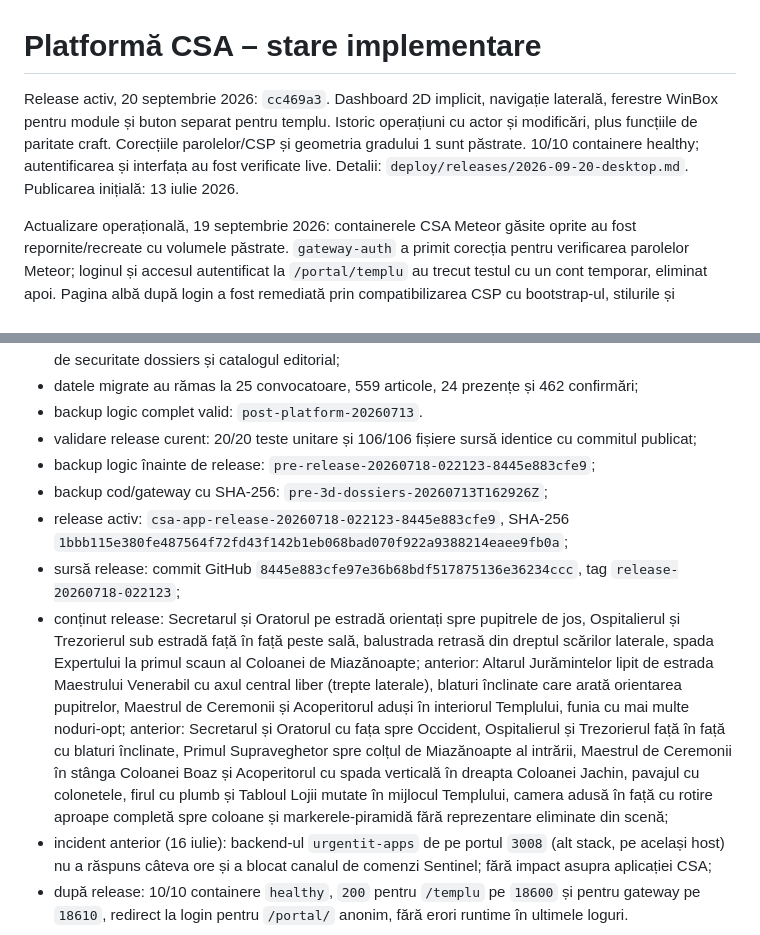
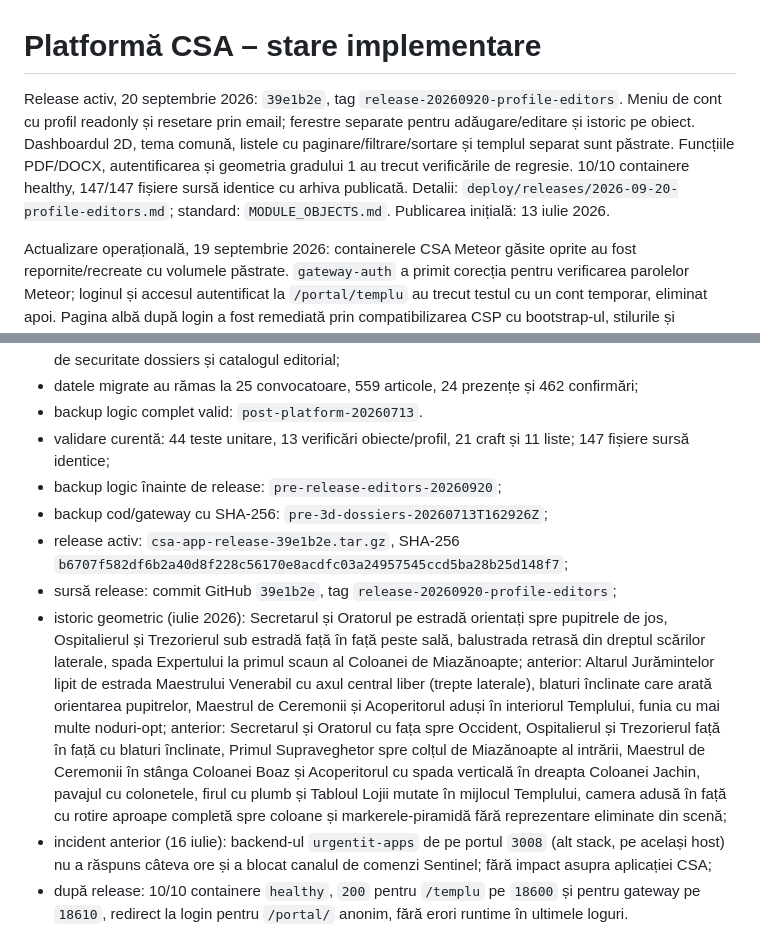
Before and after one commit to stefanrazvani/csa, a Markdown page: PLATFORM_STATUS.md, 2 parts joined by grey strips. Drawn GitHub-style.

Commit message:
Document verified profile and object editor release

```diff
--- a/PLATFORM_STATUS.md
+++ b/PLATFORM_STATUS.md
@@ -1,11 +1,12 @@
 # Platformă CSA – stare implementare
 
-Release activ, 20 septembrie 2026: `cc469a3`. Dashboard 2D implicit, navigație
-laterală, ferestre WinBox pentru module și buton separat pentru templu.
-Istoric operațiuni cu actor și modificări, plus funcțiile de paritate craft.
-Corecțiile parolelor/CSP și geometria gradului 1 sunt păstrate. 10/10 containere
-healthy; autentificarea și interfața au fost verificate live.
-Detalii: `deploy/releases/2026-09-20-desktop.md`.
+Release activ, 20 septembrie 2026: `39e1b2e`, tag `release-20260920-profile-editors`.
+Meniu de cont cu profil readonly și resetare prin email; ferestre separate pentru
+adăugare/editare și istoric pe obiect. Dashboardul 2D, tema comună, listele cu
+paginare/filtrare/sortare și templul separat sunt păstrate. Funcțiile PDF/DOCX,
+autentificarea și geometria gradului 1 au trecut verificările de regresie.
+10/10 containere healthy, 147/147 fișiere sursă identice cu arhiva publicată.
+Detalii: `deploy/releases/2026-09-20-profile-editors.md`; standard: `MODULE_OBJECTS.md`.
 Publicarea inițială: 13 iulie 2026.
 
 Actualizare operațională, 19 septembrie 2026: containerele CSA Meteor găsite
@@ -74,12 +75,12 @@ nu include OCR; documentele fără text suficient devin `unsupported_scan`.
 - teste locale: 70 fișiere JavaScript validate sintactic, 14/14 teste gateway, schema import 9/9, contractul de securitate dossiers și catalogul editorial;
 - datele migrate au rămas la 25 convocatoare, 559 articole, 24 prezențe și 462 confirmări;
 - backup logic complet valid: `post-platform-20260713`.
-- validare release curent: 20/20 teste unitare și 106/106 fișiere sursă identice cu commitul publicat;
-- backup logic înainte de release: `pre-release-20260718-022123-8445e883cfe9`;
+- validare curentă: 44 teste unitare, 13 verificări obiecte/profil, 21 craft și 11 liste; 147 fișiere sursă identice;
+- backup logic înainte de release: `pre-release-editors-20260920`;
 - backup cod/gateway cu SHA-256: `pre-3d-dossiers-20260713T162926Z`;
-- release activ: `csa-app-release-20260718-022123-8445e883cfe9`, SHA-256 `1bbb115e380fe487564f72fd43f142b1eb068bad070f922a9388214eaee9fb0a`;
-- sursă release: commit GitHub `8445e883cfe97e36b68bdf517875136e36234ccc`, tag `release-20260718-022123`;
-- conținut release: Secretarul și Oratorul pe estradă orientați spre pupitrele de jos, Ospitalierul și Trezorierul sub estradă față în față peste sală, balustrada retrasă din dreptul scărilor laterale, spada Expertului la primul scaun al Coloanei de Miazănoapte; anterior: Altarul Jurămintelor lipit de estrada Maestrului Venerabil cu axul central liber (trepte laterale), blaturi înclinate care arată orientarea pupitrelor, Maestrul de Ceremonii și Acoperitorul aduși în interiorul Templului, funia cu mai multe noduri-opt; anterior: Secretarul și Oratorul cu fața spre Occident, Ospitalierul și Trezorierul față în față cu blaturi înclinate, Primul Supraveghetor spre colțul de Miazănoapte al intrării, Maestrul de Ceremonii în stânga Coloanei Boaz și Acoperitorul cu spada verticală în dreapta Coloanei Jachin, pavajul cu colonetele, firul cu plumb și Tabloul Lojii mutate în mijlocul Templului, camera adusă în față cu rotire aproape completă spre coloane și markerele-piramidă fără reprezentare eliminate din scenă;
+- release activ: `csa-app-release-39e1b2e.tar.gz`, SHA-256 `b6707f582df6b2a40d8f228c56170e8acdfc03a24957545ccd5ba28b25d148f7`;
+- sursă release: commit GitHub `39e1b2e`, tag `release-20260920-profile-editors`;
+- istoric geometric (iulie 2026): Secretarul și Oratorul pe estradă orientați spre pupitrele de jos, Ospitalierul și Trezorierul sub estradă față în față peste sală, balustrada retrasă din dreptul scărilor laterale, spada Expertului la primul scaun al Coloanei de Miazănoapte; anterior: Altarul Jurămintelor lipit de estrada Maestrului Venerabil cu axul central liber (trepte laterale), blaturi înclinate care arată orientarea pupitrelor, Maestrul de Ceremonii și Acoperitorul aduși în interiorul Templului, funia cu mai multe noduri-opt; anterior: Secretarul și Oratorul cu fața spre Occident, Ospitalierul și Trezorierul față în față cu blaturi înclinate, Primul Supraveghetor spre colțul de Miazănoapte al intrării, Maestrul de Ceremonii în stânga Coloanei Boaz și Acoperitorul cu spada verticală în dreapta Coloanei Jachin, pavajul cu colonetele, firul cu plumb și Tabloul Lojii mutate în mijlocul Templului, camera adusă în față cu rotire aproape completă spre coloane și markerele-piramidă fără reprezentare eliminate din scenă;
 - incident anterior (16 iulie): backend-ul `urgentit-apps` de pe portul `3008` (alt stack, pe același host) nu a răspuns câteva ore și a blocat canalul de comenzi Sentinel; fără impact asupra aplicației CSA;
 - după release: 10/10 containere `healthy`, `200` pentru `/templu` pe `18600` și pentru gateway pe `18610`, redirect la login pentru `/portal/` anonim, fără erori runtime în ultimele loguri.
 
```
Also changed, not shown: deploy/releases/2026-09-20-profile-editors.md (added, +43 -0 lines).
